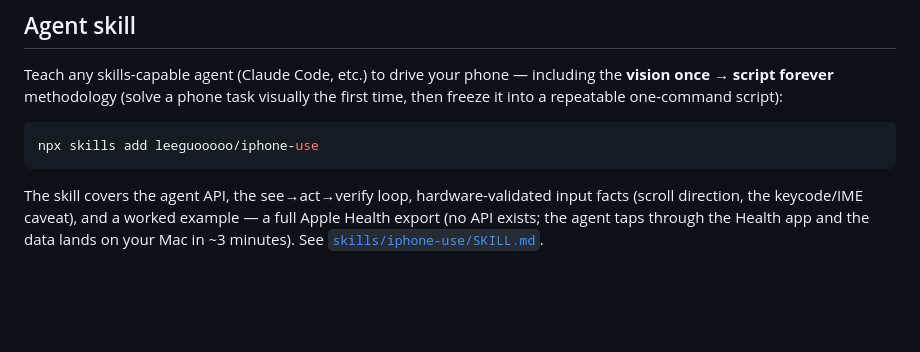
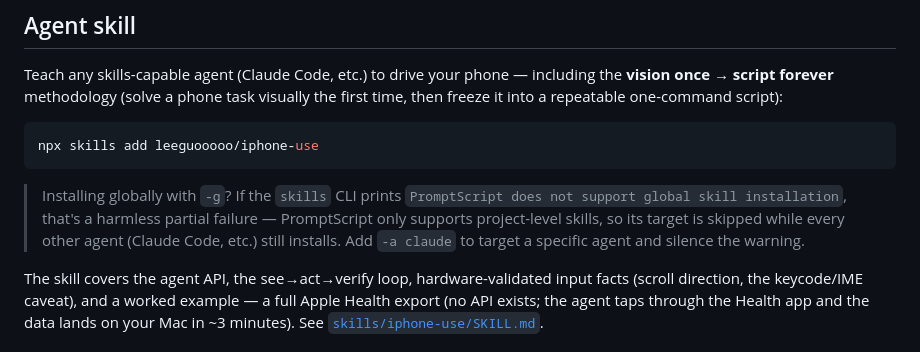
Before and after one commit to leeguooooo/iphone-remote-panel, a Markdown page: README.md, the part around the change. Drawn GitHub-style; blank space fills up the shorter version.

Commit message:
docs: note PromptScript -g partial-fail is harmless when installing the skill globally

````diff
--- a/README.md
+++ b/README.md
@@ -216,6 +216,12 @@ first time, then freeze it into a repeatable one-command script):
 npx skills add leeguooooo/iphone-use
 ```
 
+> Installing globally with `-g`? If the `skills` CLI prints
+> `PromptScript does not support global skill installation`, that's a harmless
+> partial failure — PromptScript only supports project-level skills, so its
+> target is skipped while every other agent (Claude Code, etc.) still installs.
+> Add `-a claude` to target a specific agent and silence the warning.
+
 The skill covers the agent API, the see→act→verify loop, hardware-validated input
 facts (scroll direction, the keycode/IME caveat), and a worked example — a full
 Apple Health export (no API exists; the agent taps through the Health app and the
````
Also changed, not shown: README.zh-CN.md (+5 -0 lines).
